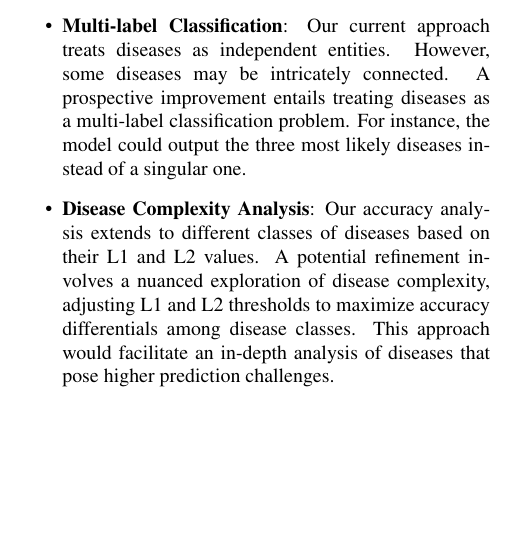
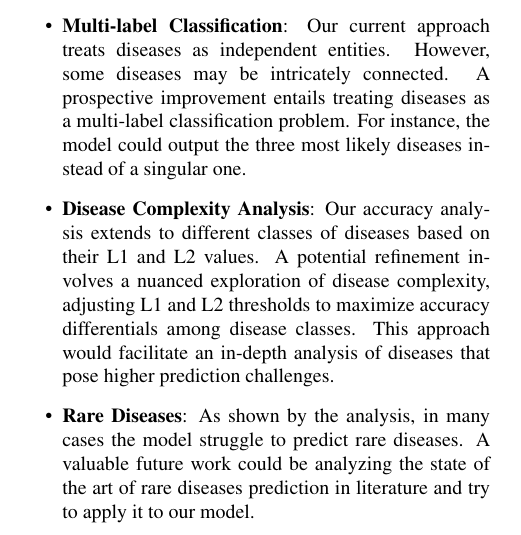
Before and after one commit to DavideLigari/disease-prediction, a LaTeX document (report/report.tex, which reads report/sections/future_works.tex): part of one column of page 20 of 22, cut so that both start at the same text, the shorter picture padded with empty space. Compiled offline with pdfLaTeX.

Commit message:
new future work

```diff
--- a/report/sections/future_works.tex
+++ b/report/sections/future_works.tex
@@ -46,5 +46,7 @@ For instance, the model could output the three most likely diseases instead of a
 A potential refinement involves a nuanced exploration of disease complexity, adjusting L1 and L2 thresholds to maximize accuracy
 differentials among disease classes. This approach would facilitate an in-depth analysis of diseases that pose higher prediction challenges.
 
+\item \textbf{Rare Diseases}: As shown by the analysis, in many cases the model struggle to predict rare diseases. A valuable future
+work could be analyzing the state of the art of rare diseases prediction in literature and try to apply it to our model.
 
 \end{itemize}
```
Also changed, not shown: report/report.pdf.
